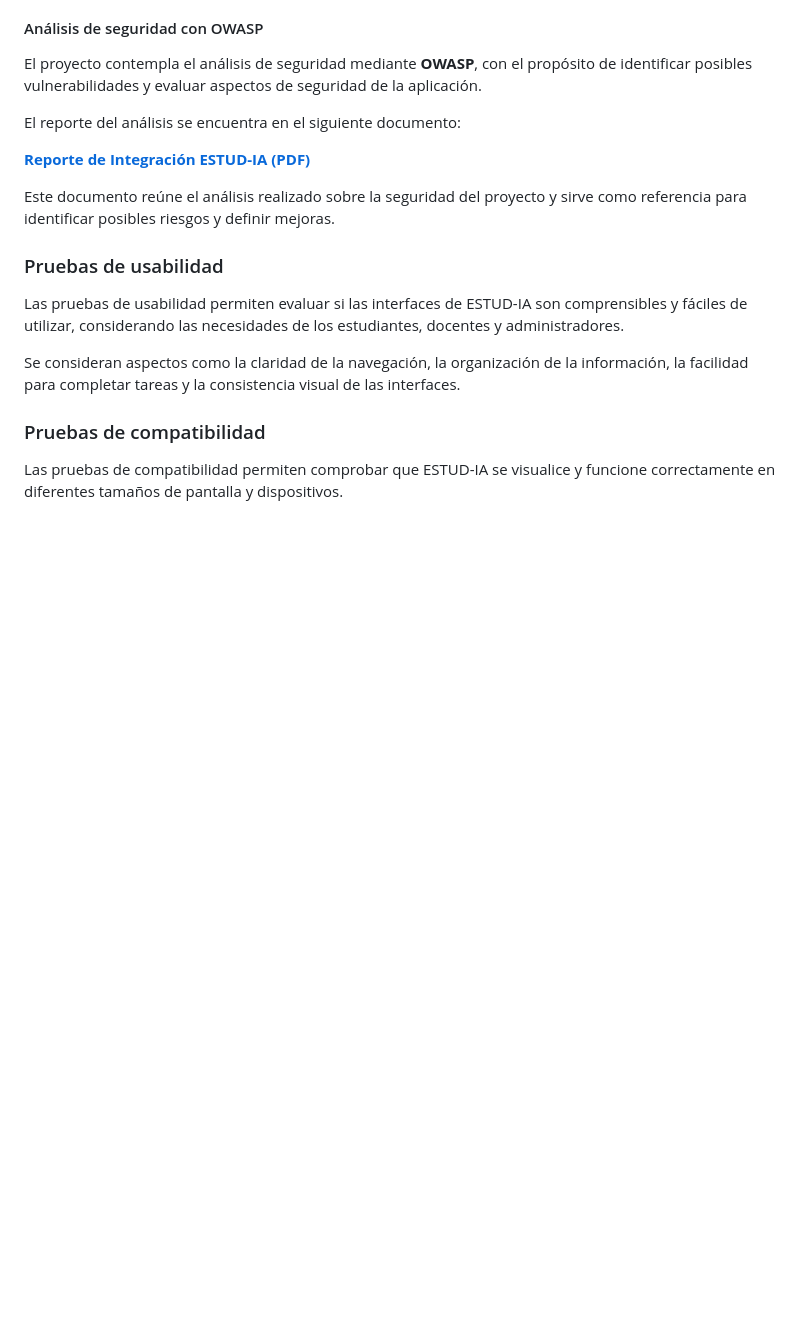
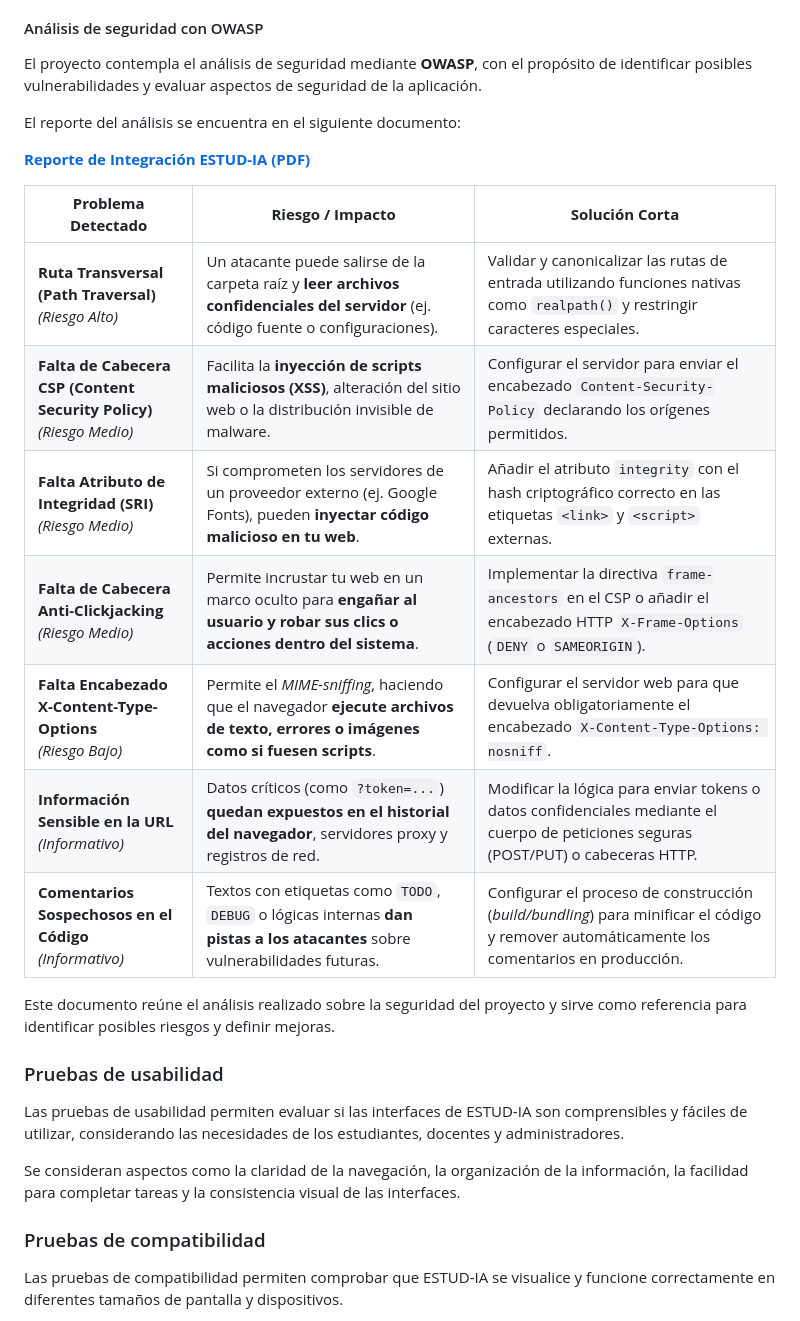
Before and after one commit to JesusRivX/CursoIntegrador2, a Markdown page: README.md, the part around one of its changes. Drawn GitHub-style; blank space fills up the shorter version.

```diff
--- a/README.md
+++ b/README.md
@@ -517,6 +517,16 @@ El proyecto contempla el análisis de seguridad mediante **OWASP**, con el prop
 El reporte del análisis se encuentra en el siguiente documento:
 
 [**Reporte de Integración ESTUD-IA (PDF)**](Laboratorio/docs/Reporte%20Integracion%20Estud-IA.pdf)
+
+| **Problema Detectado** | **Riesgo / Impacto** | **Solución Corta** |
+|---|---|---|
+| **Ruta Transversal (Path Traversal)** <br>*(Riesgo Alto)* | Un atacante puede salirse de la carpeta raíz y **leer archivos confidenciales del servidor** (ej. código fuente o configuraciones). | Validar y canonicalizar las rutas de entrada utilizando funciones nativas como `realpath()` y restringir caracteres especiales. |
+| **Falta de Cabecera CSP (Content Security Policy)** <br>*(Riesgo Medio)* | Facilita la **inyección de scripts maliciosos (XSS)**, alteración del sitio web o la distribución invisible de malware. | Configurar el servidor para enviar el encabezado `Content-Security-Policy` declarando los orígenes permitidos. |
+| **Falta Atributo de Integridad (SRI)** <br>*(Riesgo Medio)* | Si comprometen los servidores de un proveedor externo (ej. Google Fonts), pueden **inyectar código malicioso en tu web**. | Añadir el atributo `integrity` con el hash criptográfico correcto en las etiquetas `<link>` y `<script>` externas. |
+| **Falta de Cabecera Anti-Clickjacking** <br>*(Riesgo Medio)* | Permite incrustar tu web en un marco oculto para **engañar al usuario y robar sus clics o acciones dentro del sistema**. | Implementar la directiva `frame-ancestors` en el CSP o añadir el encabezado HTTP `X-Frame-Options` (`DENY` o `SAMEORIGIN`). |
+| **Falta Encabezado X-Content-Type-Options** <br>*(Riesgo Bajo)* | Permite el *MIME-sniffing*, haciendo que el navegador **ejecute archivos de texto, errores o imágenes como si fuesen scripts**. | Configurar el servidor web para que devuelva obligatoriamente el encabezado `X-Content-Type-Options: nosniff`. |
+| **Información Sensible en la URL** <br>*(Informativo)* | Datos críticos (como `?token=...`) **quedan expuestos en el historial del navegador**, servidores proxy y registros de red. | Modificar la lógica para enviar tokens o datos confidenciales mediante el cuerpo de peticiones seguras (POST/PUT) o cabeceras HTTP. |
+| **Comentarios Sospechosos en el Código** <br>*(Informativo)* | Textos con etiquetas como `TODO`, `DEBUG` o lógicas internas **dan pistas a los atacantes** sobre vulnerabilidades futuras. | Configurar el proceso de construcción (*build/bundling*) para minificar el código y remover automáticamente los comentarios en producción. |
 
 Este documento reúne el análisis realizado sobre la seguridad del proyecto y sirve como referencia para identificar posibles riesgos y definir mejoras.
 
```
Also changed, not shown: other parts of README.md (+2 -2 lines).
